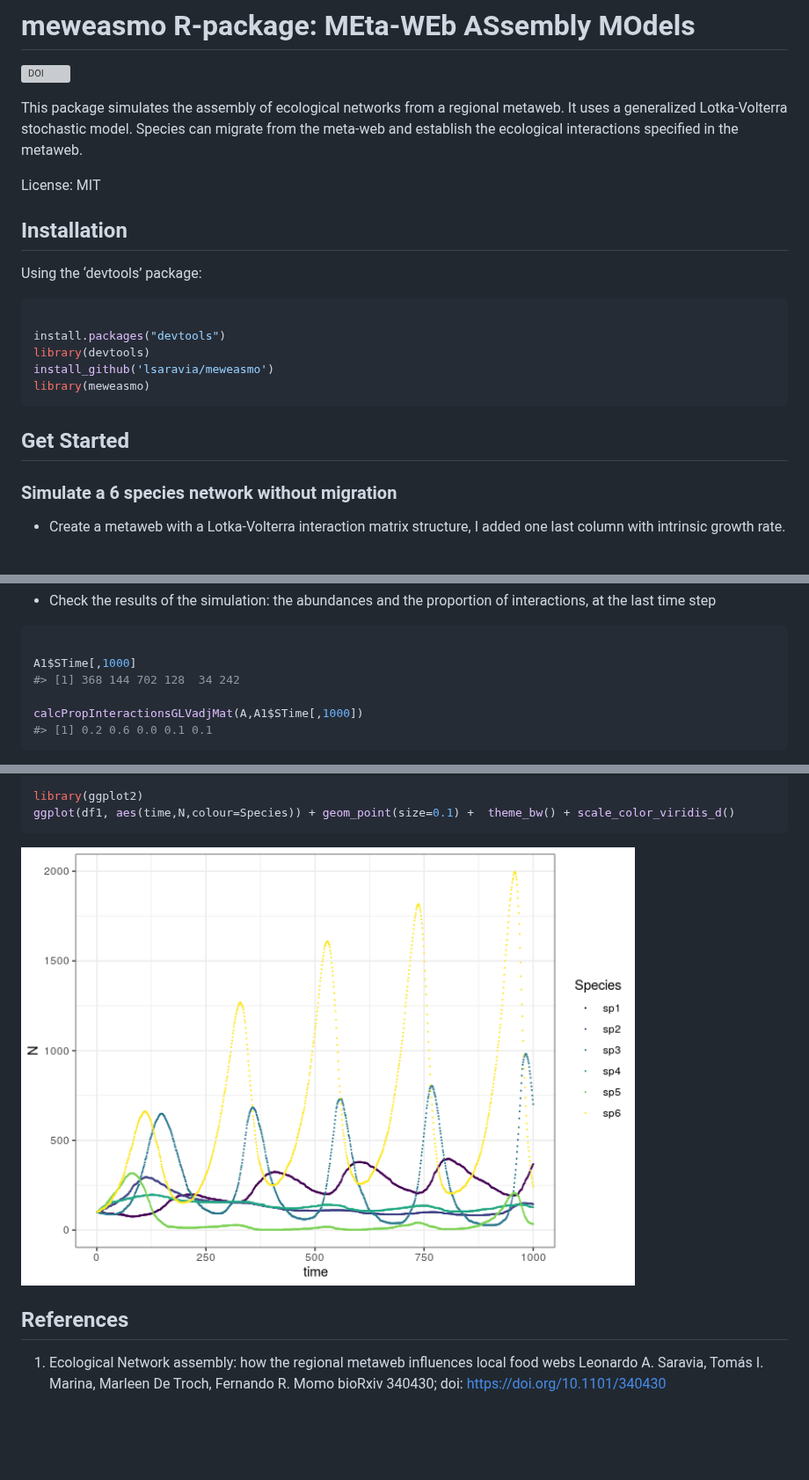
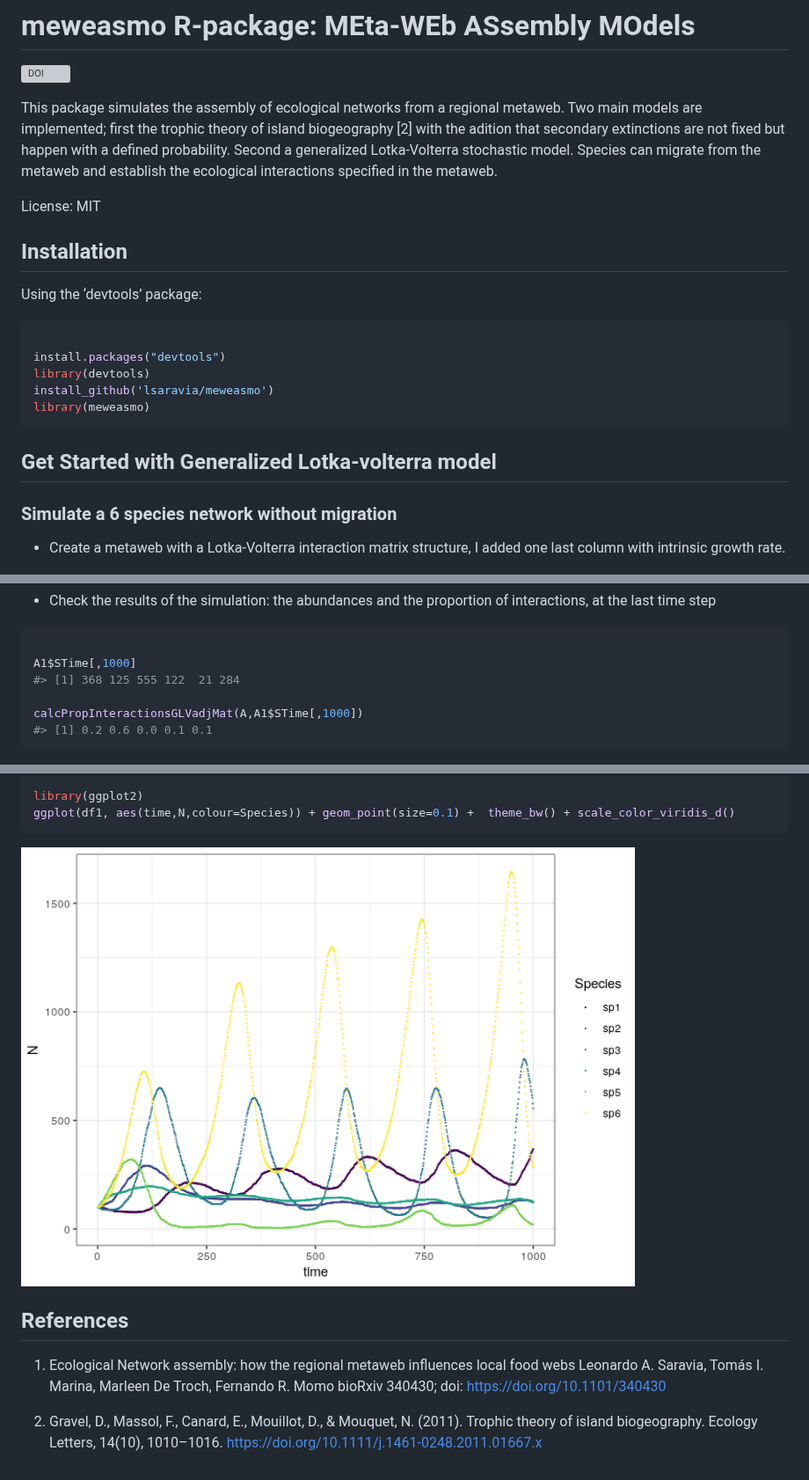
Before and after one commit to lsaravia/meweasmo, a Markdown page: README.md, 3 parts joined by grey strips. Shown at 88% size. GitHub-like rendering; pictures changed too: man/figures/README-unnamed-chunk-7-1.png; blank space fills up the shorter version; grey boxes are pictures that could not be loaded.

````diff
--- a/README.md
+++ b/README.md
@@ -6,9 +6,12 @@
 [![DOI](https://zenodo.org/badge/130283899.svg)](https://zenodo.org/badge/latestdoi/130283899)
 
 This package simulates the assembly of ecological networks from a
-regional metaweb. It uses a generalized Lotka-Volterra stochastic model.
-Species can migrate from the meta-web and establish the ecological
-interactions specified in the metaweb.
+regional metaweb. Two main models are implemented; first the trophic
+theory of island biogeography \[2\] with the adition that secondary
+extinctions are not fixed but happen with a defined probability. Second
+a generalized Lotka-Volterra stochastic model. Species can migrate from
+the metaweb and establish the ecological interactions specified in the
+metaweb.
 
 License: MIT
 
@@ -24,7 +27,7 @@ install_github('lsaravia/meweasmo')
 library(meweasmo)
 ```
 
-## Get Started
+## Get Started with Generalized Lotka-volterra model
 
 ### Simulate a 6 species network without migration
 
@@ -93,7 +96,7 @@ A1 <- metaWebNetAssemblyGLV(A,m,r,yini,1000,0.1)
 ``` r
 
 A1$STime[,1000]
-#> [1] 368 144 702 128  34 242
+#> [1] 368 125 555 122  21 284
 
 calcPropInteractionsGLVadjMat(A,A1$STime[,1000])
 #> [1] 0.2 0.6 0.0 0.1 0.1
@@ -124,3 +127,8 @@ ggplot(df1, aes(time,N,colour=Species)) + geom_point(size=0.1) +  theme_bw() + s
     local food webs Leonardo A. Saravia, Tomás I. Marina, Marleen De
     Troch, Fernando R. Momo bioRxiv 340430; doi:
     <https://doi.org/10.1101/340430>
+
+2.  Gravel, D., Massol, F., Canard, E., Mouillot, D., & Mouquet, N.
+    (2011). Trophic theory of island biogeography. Ecology Letters,
+    14(10), 1010–1016.
+    <https://doi.org/10.1111/j.1461-0248.2011.01667.x>
````
Also changed, not shown: 6 other files.
